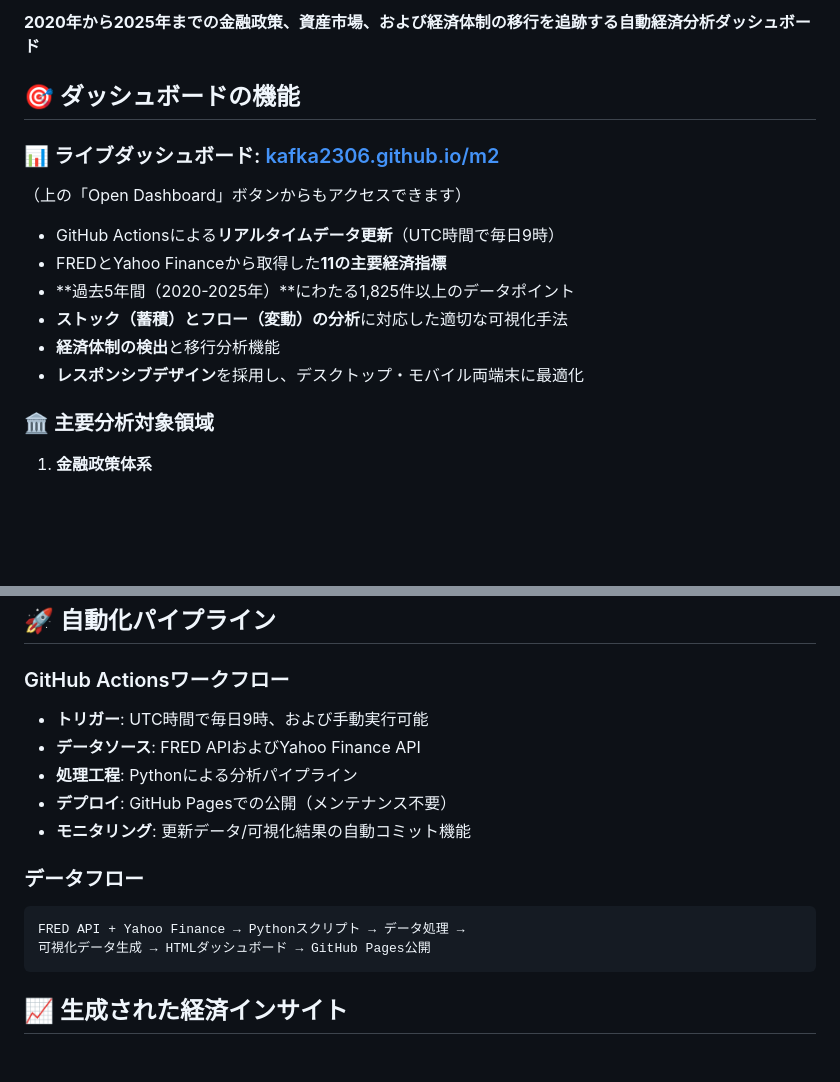
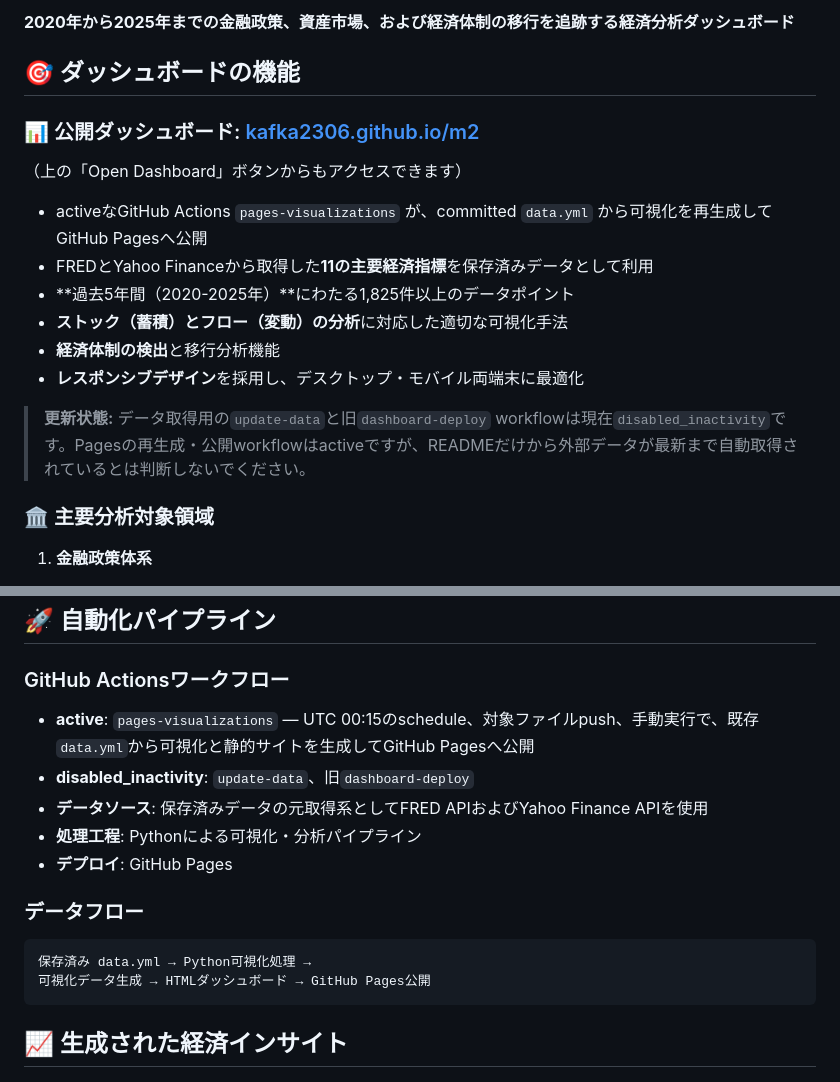
Before and after one commit to KAFKA2306/m2, a Markdown page: README.md, 2 parts joined by grey strips. GitHub-like rendering; blank space fills up the shorter version.

````diff
--- a/README.md
+++ b/README.md
@@ -7,17 +5,19 @@
 
-**2020年から2025年までの金融政策、資産市場、および経済体制の移行を追跡する自動経済分析ダッシュボード**
+**2020年から2025年までの金融政策、資産市場、および経済体制の移行を追跡する経済分析ダッシュボード**
 
 ## 🎯 ダッシュボードの機能
 
-### 📊 **ライブダッシュボード**: [kafka2306.github.io/m2](https://kafka2306.github.io/m2)
+### 📊 **公開ダッシュボード**: [kafka2306.github.io/m2](https://kafka2306.github.io/m2)
 （上の「Open Dashboard」ボタンからもアクセスできます）
 
-- GitHub Actionsによる**リアルタイムデータ更新**（UTC時間で毎日9時）
-- FREDとYahoo Financeから取得した**11の主要経済指標**
+- activeなGitHub Actions `pages-visualizations` が、committed `data.yml` から可視化を再生成してGitHub Pagesへ公開
+- FREDとYahoo Financeから取得した**11の主要経済指標**を保存済みデータとして利用
 - **過去5年間（2020-2025年）**にわたる1,825件以上のデータポイント
 - **ストック（蓄積）とフロー（変動）の分析**に対応した適切な可視化手法
 - **経済体制の検出**と移行分析機能
 - **レスポンシブデザイン**を採用し、デスクトップ・モバイル両端末に最適化
+
+> **更新状態:** データ取得用の`update-data`と旧`dashboard-deploy` workflowは現在`disabled_inactivity`です。Pagesの再生成・公開workflowはactiveですが、READMEだけから外部データが最新まで自動取得されているとは判断しないでください。
 
 ### 🏛️ 主要分析対象領域
 
@@ -41,15 +41,15 @@
 ## 🚀 自動化パイプライン
 
 ### GitHub Actionsワークフロー
-- **トリガー**: UTC時間で毎日9時、および手動実行可能
-- **データソース**: FRED APIおよびYahoo Finance API
-- **処理工程**: Pythonによる分析パイプライン
-- **デプロイ**: GitHub Pagesでの公開（メンテナンス不要）
-- **モニタリング**: 更新データ/可視化結果の自動コミット機能
+- **active**: `pages-visualizations` — UTC 00:15のschedule、対象ファイルpush、手動実行で、既存`data.yml`から可視化と静的サイトを生成してGitHub Pagesへ公開
+- **disabled_inactivity**: `update-data`、旧`dashboard-deploy`
+- **データソース**: 保存済みデータの元取得系としてFRED APIおよびYahoo Finance APIを使用
+- **処理工程**: Pythonによる可視化・分析パイプライン
+- **デプロイ**: GitHub Pages
 
 ### データフロー
 ```
-FRED API + Yahoo Finance → Pythonスクリプト → データ処理 →
+保存済み data.yml → Python可視化処理 →
 可視化データ生成 → HTMLダッシュボード → GitHub Pages公開
 ```
 
````
Also changed, not shown: other parts of README.md (+0 -2 lines).
